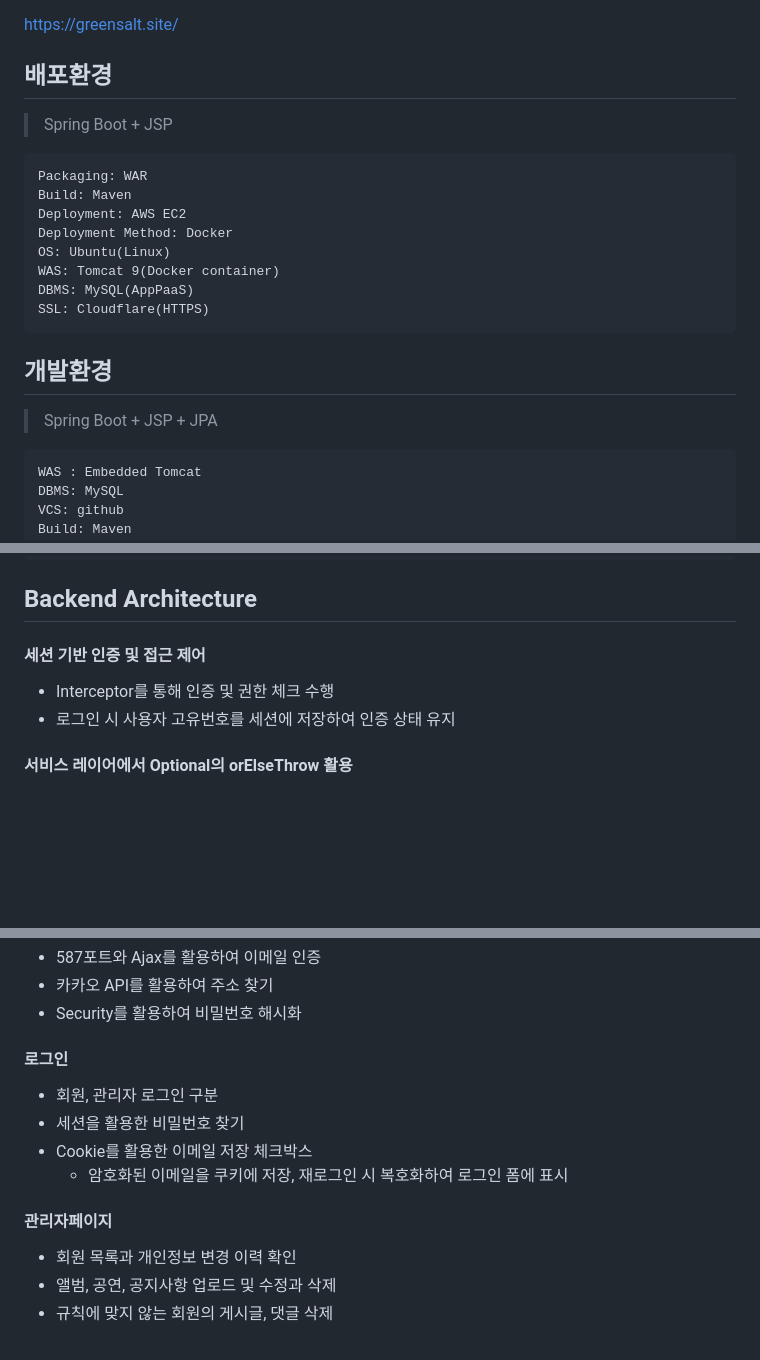
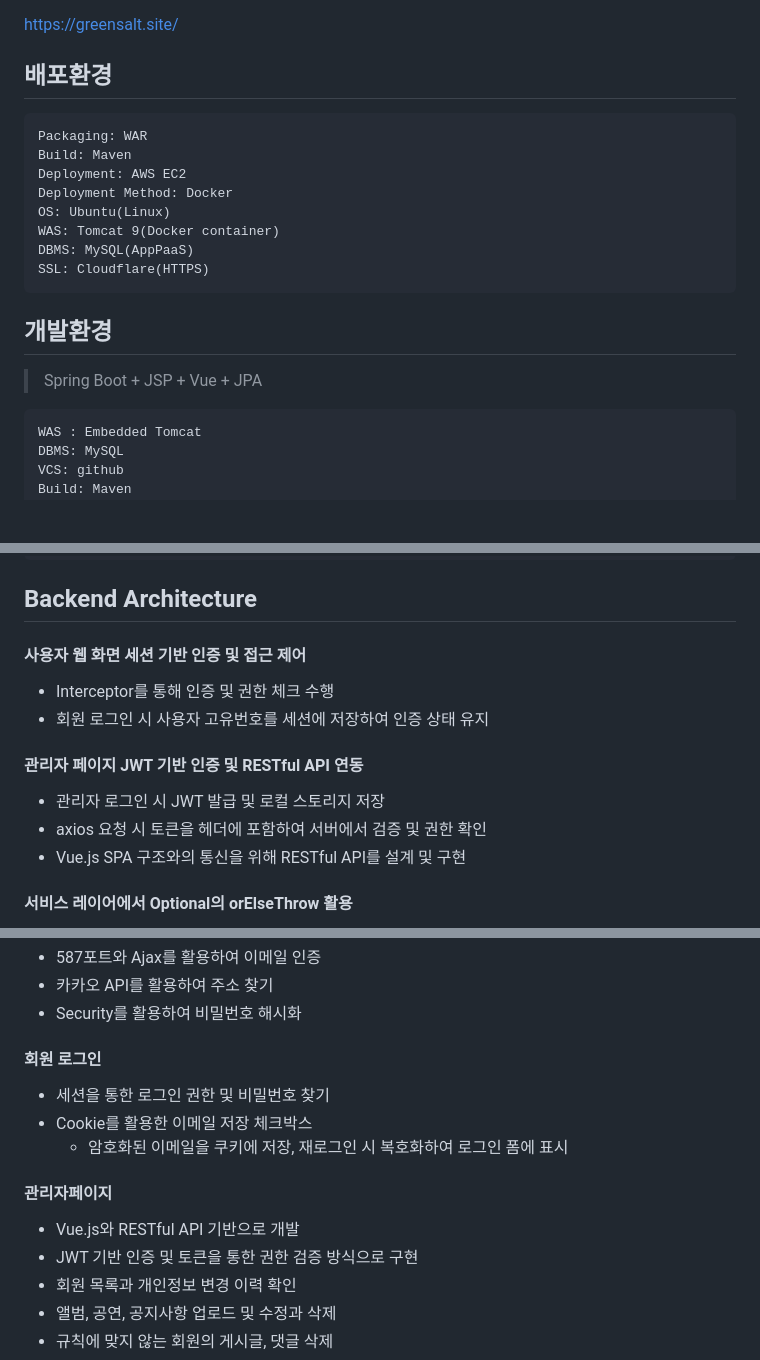
Before and after one commit to greensalttt/greensaltSpringBoot, a Markdown page: README.md, 3 parts joined by grey strips. Rendered like a GitHub page; blank space fills up the shorter version.

````diff
--- a/README.md
+++ b/README.md
@@ -5,7 +5,6 @@
 https://greensalt.site/
 
 ## 배포환경
-> Spring Boot + JSP
 
 ```
 Packaging: WAR
@@ -21,7 +20,7 @@ SSL: Cloudflare(HTTPS)
 
 ## 개발환경
 
-> Spring Boot + JSP + JPA
+> Spring Boot + JSP + Vue + JPA
 
 ```
 WAS : Embedded Tomcat
@@ -44,9 +43,14 @@ chore: 기타 변경사항 (빌드, 설정, 삭제, 버그 추적 등)
 
 ## Backend Architecture
 
-#### 세션 기반 인증 및 접근 제어
+#### 사용자 웹 화면 세션 기반 인증 및 접근 제어
    + Interceptor를 통해 인증 및 권한 체크 수행
-   + 로그인 시 사용자 고유번호를 세션에 저장하여 인증 상태 유지
+   + 회원 로그인 시 사용자 고유번호를 세션에 저장하여 인증 상태 유지
+
+#### 관리자 페이지 JWT 기반 인증 및 RESTful API 연동
+   + 관리자 로그인 시 JWT 발급 및 로컬 스토리지 저장
+   + axios 요청 시 토큰을 헤더에 포함하여 서버에서 검증 및 권한 확인
+   + Vue.js SPA 구조와의 통신을 위해 RESTful API를 설계 및 구현
 
 #### 서비스 레이어에서 Optional의 orElseThrow 활용
    + 데이터가 없을 경우 즉시 IllegalArgumentException 예외 발생
@@ -72,13 +76,14 @@ chore: 기타 변경사항 (빌드, 설정, 삭제, 버그 추적 등)
    + 카카오 API를 활용하여 주소 찾기
    + Security를 활용하여 비밀번호 해시화
 
-#### 로그인
-   + 회원, 관리자 로그인 구분
-   + 세션을 활용한 비밀번호 찾기
+#### 회원 로그인
+   + 세션을 통한 로그인 권한 및 비밀번호 찾기
    + Cookie를 활용한 이메일 저장 체크박스
      + 암호화된 이메일을 쿠키에 저장, 재로그인 시 복호화하여 로그인 폼에 표시
 
 #### 관리자페이지
+   + Vue.js와 RESTful API 기반으로 개발
+   + JWT 기반 인증 및 토큰을 통한 권한 검증 방식으로 구현
    + 회원 목록과 개인정보 변경 이력 확인
    + 앨범, 공연, 공지사항 업로드 및 수정과 삭제
    + 규칙에 맞지 않는 회원의 게시글, 댓글 삭제
````
